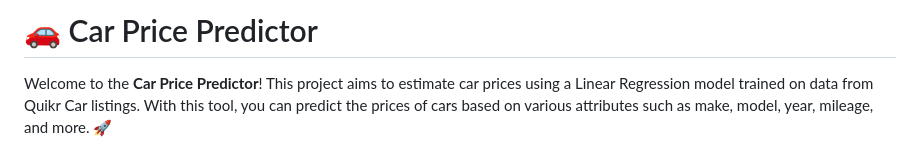
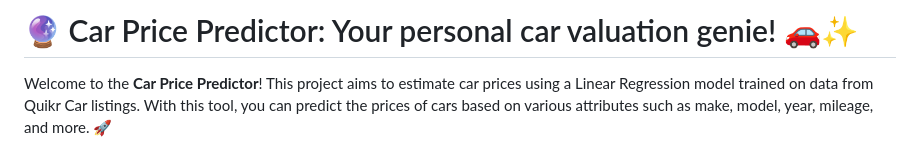
Before and after one commit to YashMall/CarPricePredictor, a Markdown page: README.md, the part around the change. Rendered like a GitHub page.

```diff
--- a/README.md
+++ b/README.md
@@ -1,4 +1,4 @@
-# 🚗 Car Price Predictor
+# 🔮 Car Price Predictor: Your personal car valuation genie! 🚗✨
 
 Welcome to the **Car Price Predictor**! This project aims to estimate car prices using a Linear Regression model trained on data from Quikr Car listings. With this tool, you can predict the prices of cars based on various attributes such as make, model, year, mileage, and more. 🚀
 
```
